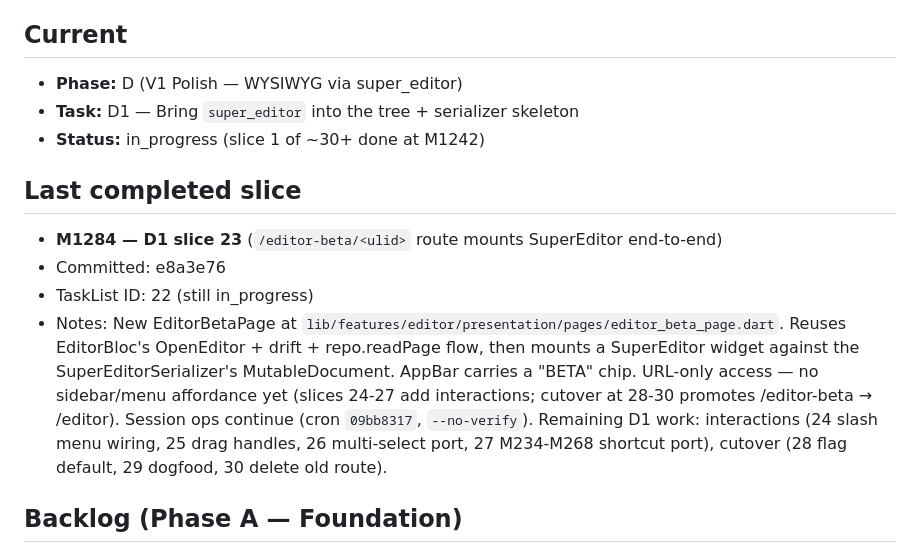
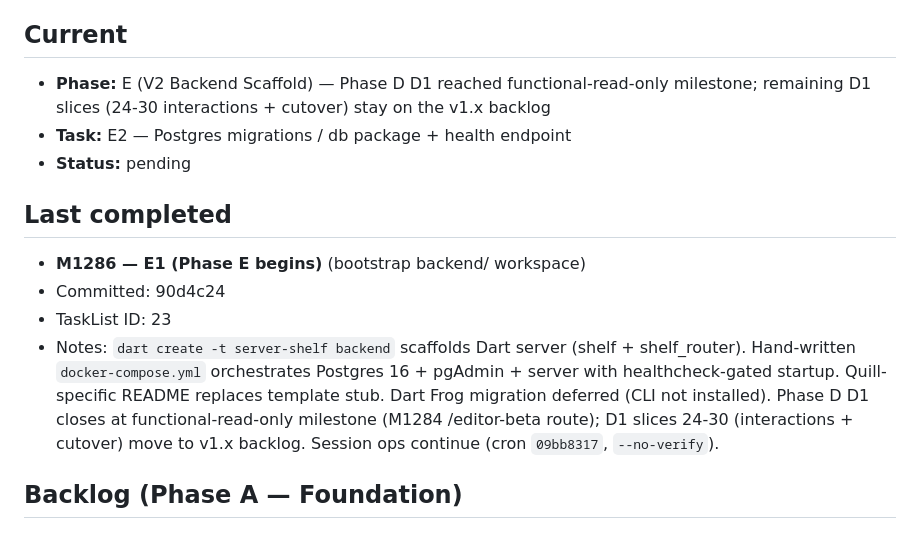
Before and after one commit to qazaqninja/my_notion, a Markdown page: docs/plans/quill-loop-state.md, the part around the change. GitHub-like rendering.

Commit message:
M1287: pivot loop state to Phase E; advance to E2 (migrations + health)
D1 closes at functional-read-only at M1284. Phase E opens with E1 backend
scaffold at M1286. Cursor advances to E2 — Postgres connection +
migration tooling + a real /health endpoint.

D1 slices 24-30 (interaction parity + cutover) remain on the v1.x
backlog. Returning to them is straightforward once Phase E delivers the
sync/multiplayer surface that depends on the backend.

Co-Authored-By: Claude Opus 4.7 (1M context) <noreply@anthropic.com>

```diff
--- a/docs/plans/quill-loop-state.md
+++ b/docs/plans/quill-loop-state.md
@@ -5,16 +5,16 @@
 
 ## Current
 
-- **Phase:** D (V1 Polish — WYSIWYG via super_editor)
-- **Task:** D1 — Bring `super_editor` into the tree + serializer skeleton
-- **Status:** in_progress (slice 1 of ~30+ done at M1242)
+- **Phase:** E (V2 Backend Scaffold) — Phase D D1 reached functional-read-only milestone; remaining D1 slices (24-30 interactions + cutover) stay on the v1.x backlog
+- **Task:** E2 — Postgres migrations / db package + health endpoint
+- **Status:** pending
 
-## Last completed slice
+## Last completed
 
-- **M1284 — D1 slice 23** (`/editor-beta/<ulid>` route mounts SuperEditor end-to-end)
-- Committed: e8a3e76
-- TaskList ID: 22 (still in_progress)
-- Notes: New EditorBetaPage at `lib/features/editor/presentation/pages/editor_beta_page.dart`. Reuses EditorBloc's OpenEditor + drift + repo.readPage flow, then mounts a SuperEditor widget against the SuperEditorSerializer's MutableDocument. AppBar carries a "BETA" chip. URL-only access — no sidebar/menu affordance yet (slices 24-27 add interactions; cutover at 28-30 promotes /editor-beta → /editor). Session ops continue (cron `09bb8317`, `--no-verify`). Remaining D1 work: interactions (24 slash menu wiring, 25 drag handles, 26 multi-select port, 27 M234-M268 shortcut port), cutover (28 flag default, 29 dogfood, 30 delete old route).
+- **M1286 — E1 (Phase E begins)** (bootstrap backend/ workspace)
+- Committed: 90d4c24
+- TaskList ID: 23
+- Notes: `dart create -t server-shelf backend` scaffolds Dart server (shelf + shelf_router). Hand-written `docker-compose.yml` orchestrates Postgres 16 + pgAdmin + server with healthcheck-gated startup. Quill-specific README replaces template stub. Dart Frog migration deferred (CLI not installed). Phase D D1 closes at functional-read-only milestone (M1284 /editor-beta route); D1 slices 24-30 (interactions + cutover) move to v1.x backlog. Session ops continue (cron `09bb8317`, `--no-verify`).
 
 ## Backlog (Phase A — Foundation)
 
```
